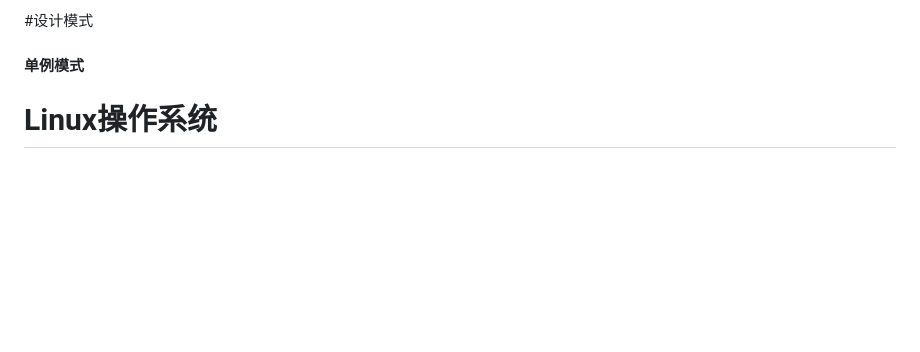
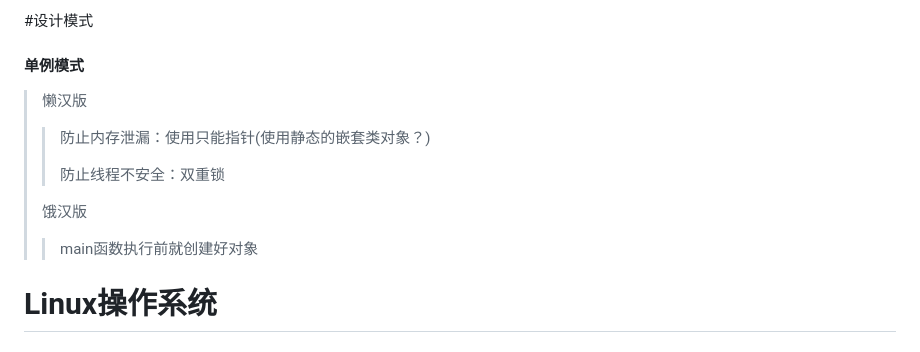
Before and after one commit to aloser6/Interview, a Markdown page: cpp.md, the part around the change. Drawn GitHub-style; blank space fills up the shorter version.

```diff
--- a/cpp.md
+++ b/cpp.md
@@ -371,7 +371,13 @@
 
 #设计模式
 #### 单例模式
-
+> 懒汉版
+>> 防止内存泄漏：使用只能指针(使用静态的嵌套类对象？)
+>>
+>> 防止线程不安全：双重锁
+>
+> 饿汉版
+>> main函数执行前就创建好对象
 
 
 
```
